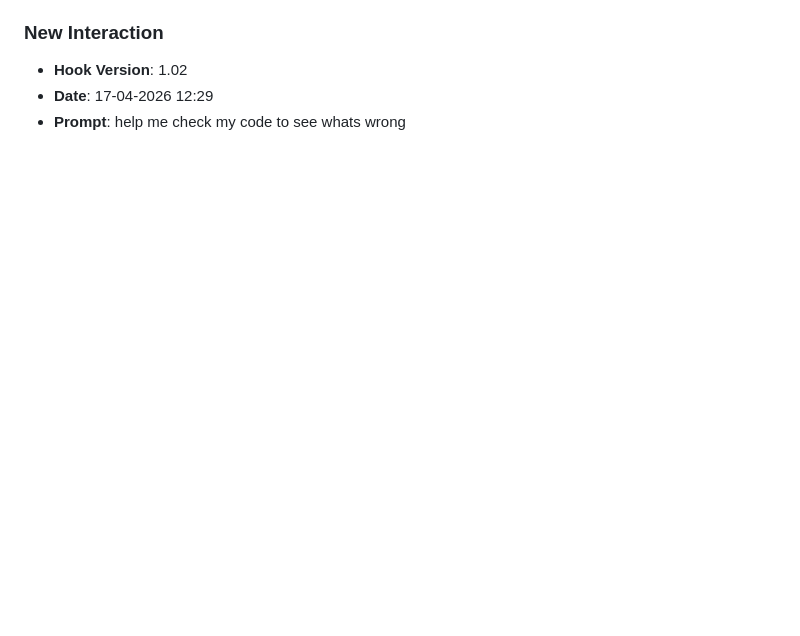
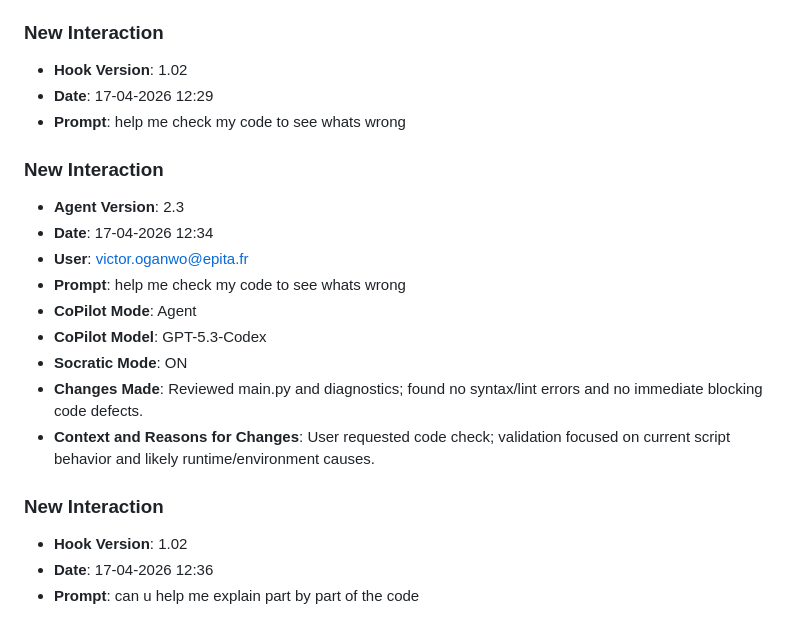
Before and after one commit to victor-oganwo/lab8-pygame, a Markdown page: JOURNAL.md, the part around the change. Rendered like a GitHub page; blank space fills up the shorter version.

Commit message:
chore: log prompt [17-04-2026 12:36]

```diff
--- a/JOURNAL.md
+++ b/JOURNAL.md
@@ -230,3 +230,19 @@ You are expected to write files, not just analyze.
 - **Hook Version**: 1.02
 - **Date**: 17-04-2026 12:29
 - **Prompt**: help me check my code to see whats wrong
+
+### **New Interaction**
+- **Agent Version**: 2.3
+- **Date**: 17-04-2026 12:34
+- **User**: victor.oganwo@epita.fr
+- **Prompt**: help me check my code to see whats wrong
+- **CoPilot Mode**: Agent
+- **CoPilot Model**: GPT-5.3-Codex
+- **Socratic Mode**: ON
+- **Changes Made**: Reviewed main.py and diagnostics; found no syntax/lint errors and no immediate blocking code defects.
+- **Context and Reasons for Changes**: User requested code check; validation focused on current script behavior and likely runtime/environment causes.
+
+### **New Interaction**
+- **Hook Version**: 1.02
+- **Date**: 17-04-2026 12:36
+- **Prompt**: can u help me explain part by part of the code
```
Also changed, not shown: prompts_history.md (+3 -0 lines).
